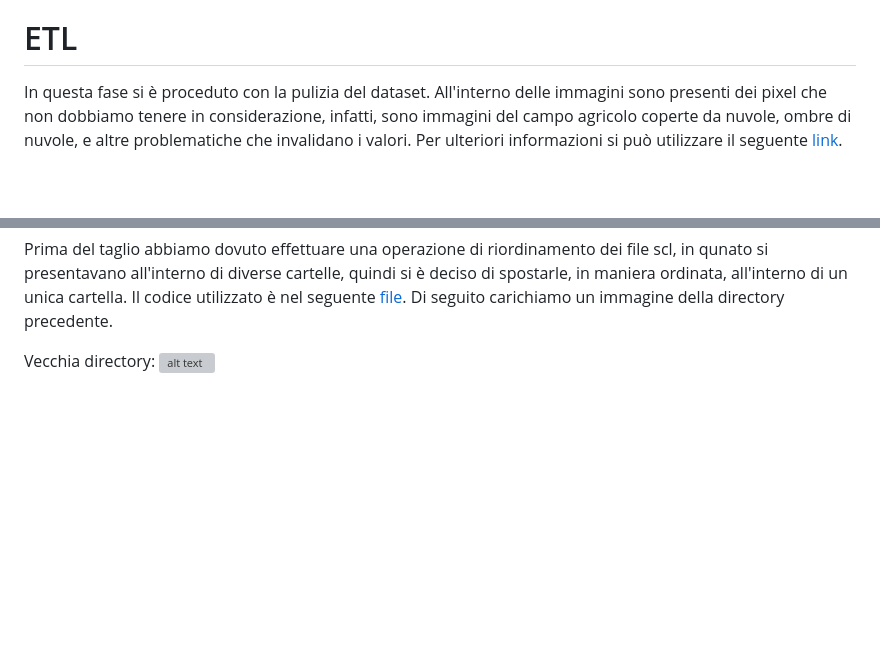
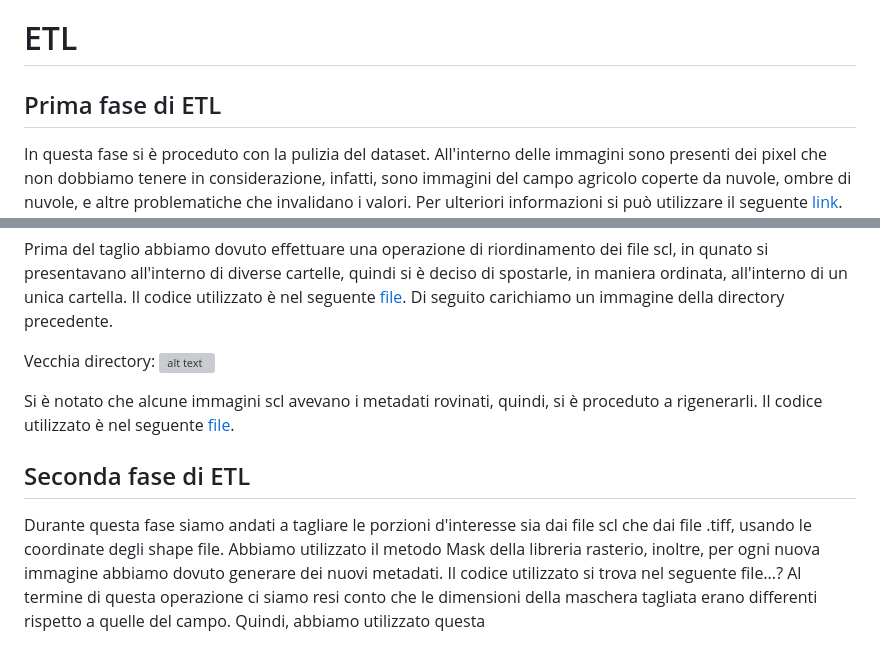
Before and after one commit to Simone-Scalella/AgriVision2022, a Markdown page: README.md, 2 parts joined by grey strips. GitHub-like rendering; blank space fills up the shorter version; grey boxes are pictures that could not be loaded.

```diff
--- a/README.md
+++ b/README.md
@@ -55,6 +55,8 @@ Terminata questa prima fase di creazione e analisi del dataset procediamo con la
 
 # ETL
 
+## Prima fase di ETL
+
 In questa fase si è proceduto con la pulizia del dataset.
 All'interno delle immagini sono presenti dei pixel che non dobbiamo tenere in considerazione, infatti, sono immagini del campo agricolo coperte da nuvole, ombre di nuvole, e altre problematiche che invalidano i valori. Per ulteriori informazioni si può utilizzare il seguente [link](https://sentinels.copernicus.eu/web/sentinel/technical-guides/sentinel-2-msi/level-2a/algorithm).
 Per realizzare questa operazione di pulizia abbiamo utilizzato le immagini presenti nella cartella scl, la quale contiene un immagine dove i valori dei pixel sono associati a una specifica categoria. Questa categoria ci permette di discriminare i pixel non validi, infatti, ad ogni tipo di pixel è associato un valore intero.
@@ -78,4 +80,11 @@ Prima del taglio abbiamo dovuto effettuare una operazione di riordinamento dei f
 Di seguito carichiamo un immagine della directory precedente.
 
 Vecchia directory:
-![alt text](https://github.com/Accout-Personal/AgriVision2022/blob/main/readImage/ritaglio.png)
+![alt text](https://github.com/Accout-Personal/AgriVision2022/blob/main/readImage/scl_directory.png)
+
+Si è notato che alcune immagini scl avevano i metadati rovinati, quindi, si è proceduto a rigenerarli. Il codice utilizzato è nel seguente [file](https://github.com/Accout-Personal/AgriVision2022/blob/main/geoTLeoMakeTransform.ipynb).
+
+## Seconda fase di ETL
+
+Durante questa fase siamo andati a tagliare le porzioni d'interesse sia dai file scl che dai file .tiff, usando le coordinate degli shape file. Abbiamo utilizzato il metodo Mask della libreria rasterio, inoltre, per ogni nuova immagine abbiamo dovuto generare dei nuovi metadati. Il codice utilizzato si trova nel seguente file...?
+Al termine di questa operazione ci siamo resi conto che le dimensioni della maschera tagliata erano differenti rispetto a quelle del campo. Quindi, abbiamo utilizzato questa
```
